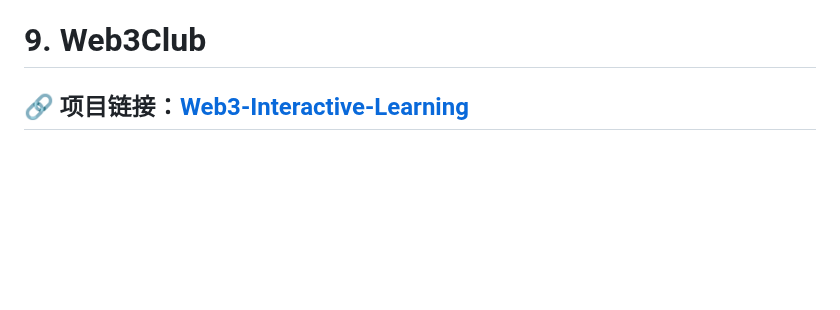
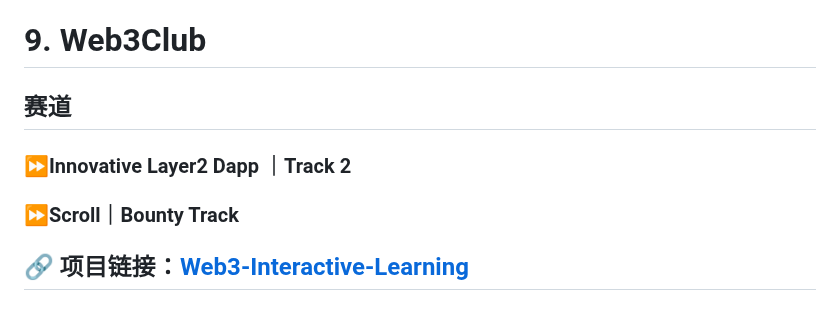
Before and after one commit to WTFAcademy/ETHBeijing, a Markdown page: team-info.md, the part around the change. GitHub-like rendering; blank space fills up the shorter version.

```diff
--- a/team-info.md
+++ b/team-info.md
@@ -118,6 +118,11 @@ TODO
 
 
 # 9. Web3Club
+
+## 赛道
+### ⏩Innovative Layer2 Dapp ｜Track 2
+
+### ⏩Scroll｜Bounty Track
 
 ## 🔗 项目链接：[Web3-Interactive-Learning](https://github.com/Web3-Club/Web3-Interactive-Learning/blob/main/README.md)
 
```
